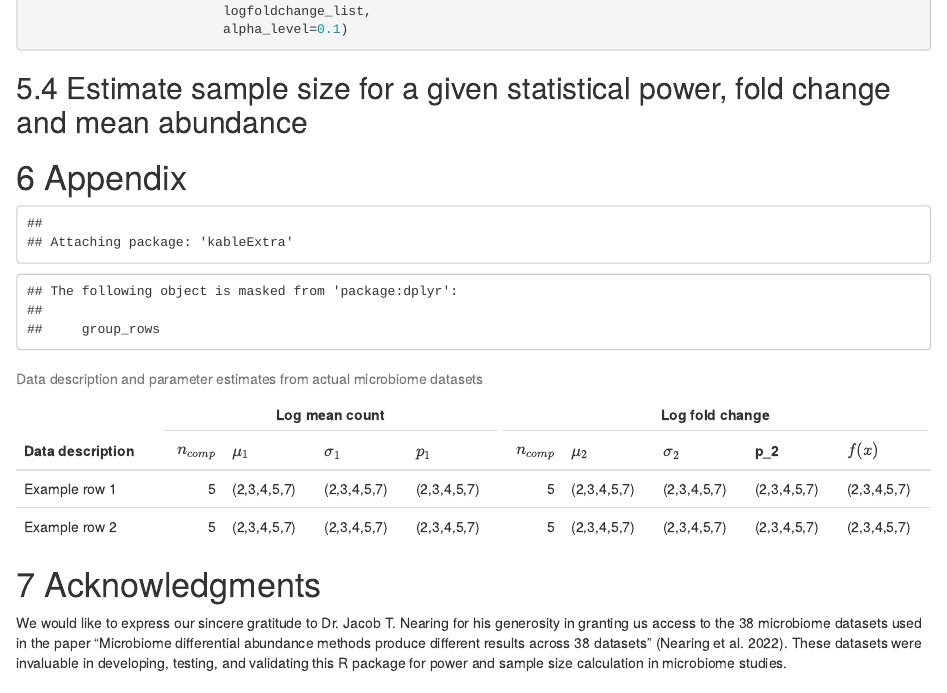
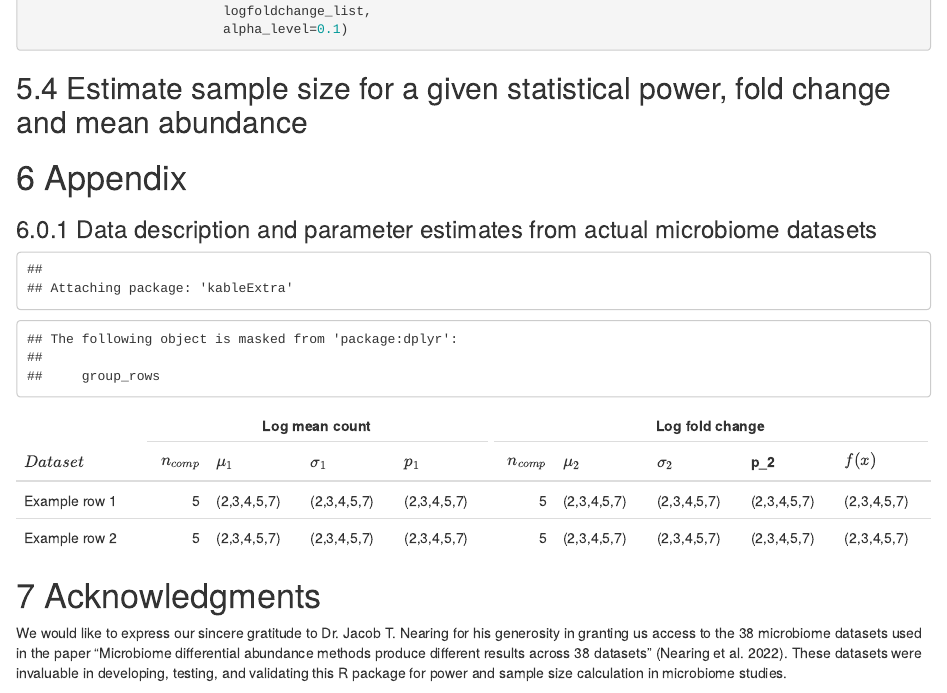
Before and after one commit to magronah/power.nb, an R Markdown document (vignettes/stub.rmd): the page in a window 1100 px wide, from 14880 px down before the commit and from 14900 px down after it, so that both start at the same text. Rendered offline with R 4.5, knitr and Pandoc, with nearby package versions; some code elsewhere in the file could not run offline.

````diff
--- a/vignettes/stub.rmd
+++ b/vignettes/stub.rmd
@@ -569,12 +568,14 @@
 
 # Appendix
 
+### Data description and parameter estimates from actual microbiome datasets
+
 ```{r, echo=FALSE}
 library(knitr)
 library(kableExtra)
 
 df <- data.frame(
-  `Data description` = c("Example row 1", "Example row 2"),
+  `$Dataset$` = c("Example row 1", "Example row 2"),
   `$n_{comp}$` = c(5, 5),
   `$\\mu_1$` = c("(2,3,4,5,7)", "(2,3,4,5,7)"),
   `$\\sigma_1$` = c("(2,3,4,5,7)", "(2,3,4,5,7)"),
@@ -590,8 +591,7 @@
 kbl(df,
     booktabs = TRUE,
     longtable = TRUE,
-    escape = FALSE,
-    caption = "Data description and parameter estimates from actual microbiome datasets") %>%
+    escape = FALSE) %>%
   kable_styling(latex_options = c("hold_position", "repeat_header")) %>%
   add_header_above(c(" " = 1, "Log mean count" = 4, "Log fold change" = 5))
 
````
Also changed, not shown: vignettes/stub.rmd (1 more changed lines).
